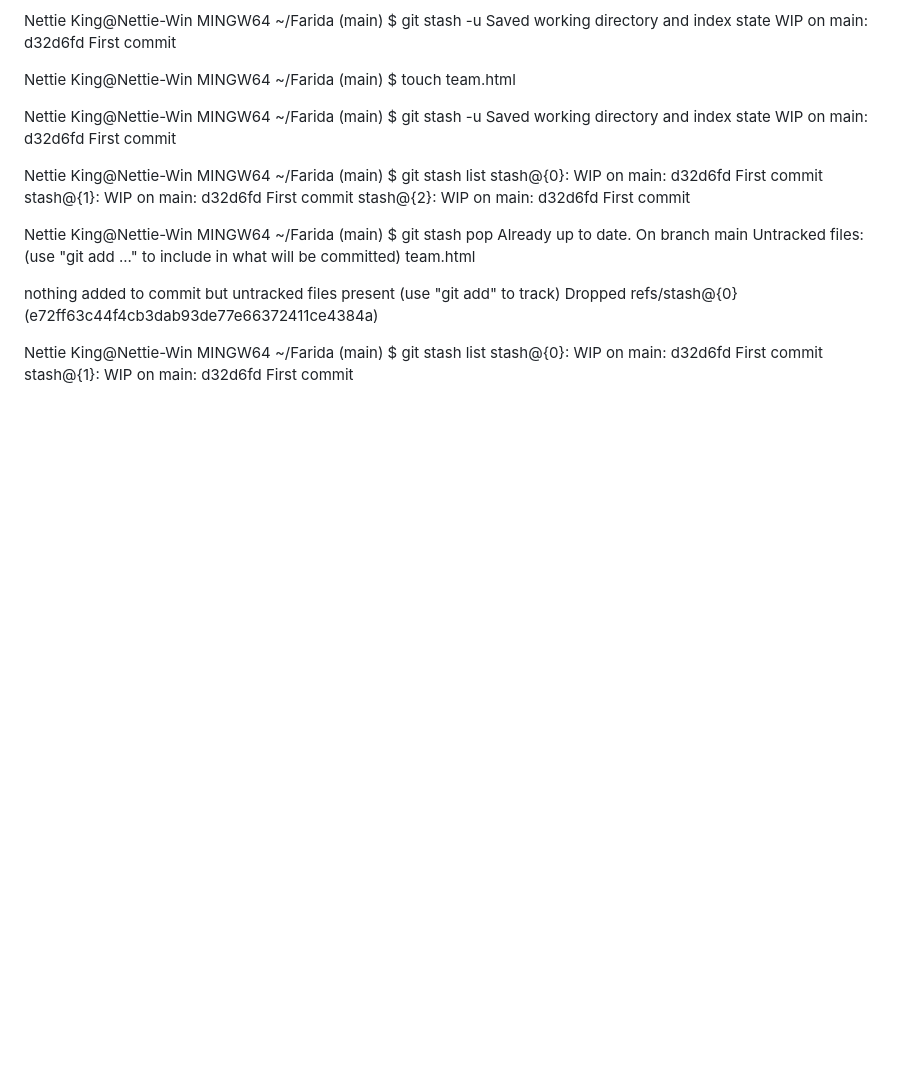
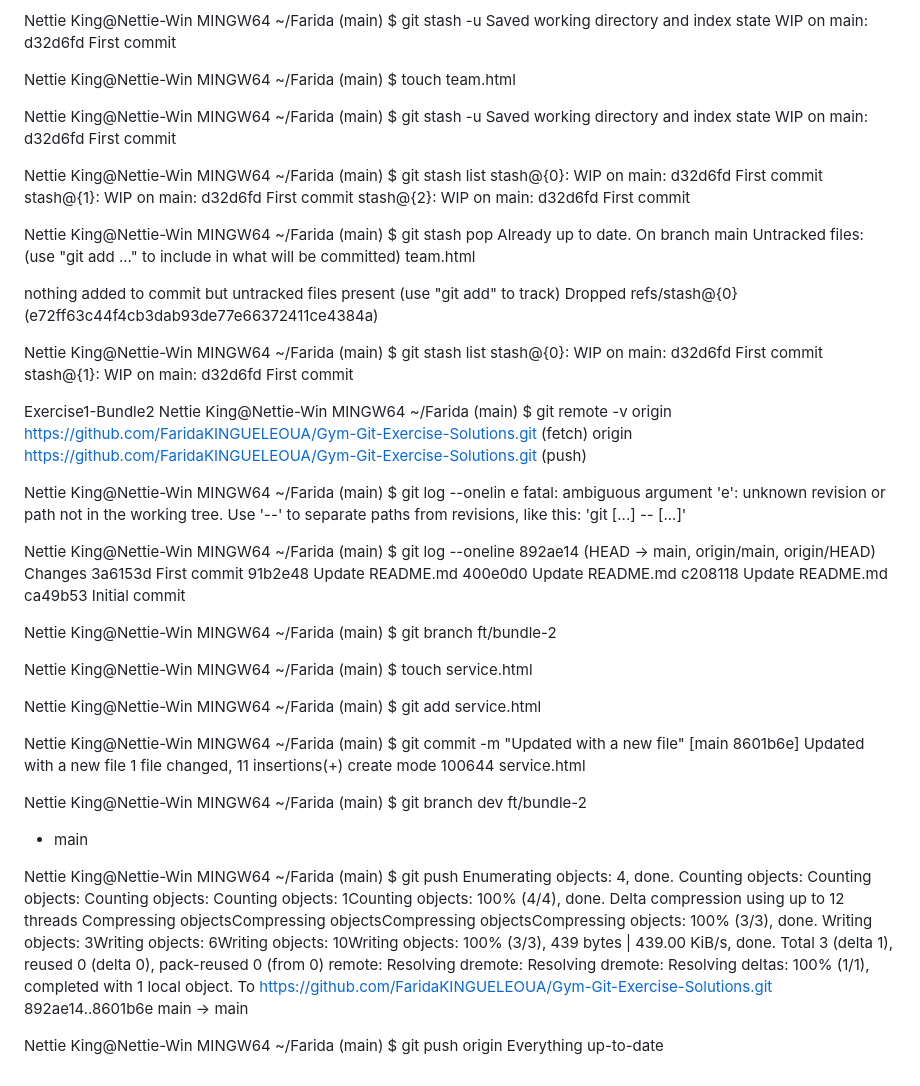
Before and after one commit to FaridaKINGUELEOUA/Gym-Git-Exercise-Solutions, a Markdown page: README.md, the part around the change. Drawn GitHub-style; blank space fills up the shorter version.

```diff
--- a/README.md
+++ b/README.md
@@ -212,3 +212,62 @@ Nettie King@Nettie-Win MINGW64 ~/Farida (main)
 $ git stash list
 stash@{0}: WIP on main: d32d6fd First commit
 stash@{1}: WIP on main: d32d6fd First commit
+
+
+Exercise1-Bundle2
+Nettie King@Nettie-Win MINGW64 ~/Farida (main)
+$ git remote -v
+origin  https://github.com/FaridaKINGUELEOUA/Gym-Git-Exercise-Solutions.git (fetch)
+origin  https://github.com/FaridaKINGUELEOUA/Gym-Git-Exercise-Solutions.git (push)
+
+Nettie King@Nettie-Win MINGW64 ~/Farida (main)
+$ git log --onelin e
+fatal: ambiguous argument 'e': unknown revision or path not in the working tree.
+Use '--' to separate paths from revisions, like this:
+'git <command> [<revision>...] -- [<file>...]'
+
+Nettie King@Nettie-Win MINGW64 ~/Farida (main)
+$ git log --oneline
+892ae14 (HEAD -> main, origin/main, origin/HEAD) Changes
+3a6153d First commit
+91b2e48 Update README.md
+400e0d0 Update README.md
+c208118 Update README.md
+ca49b53 Initial commit
+
+Nettie King@Nettie-Win MINGW64 ~/Farida (main)
+$ git branch ft/bundle-2
+
+Nettie King@Nettie-Win MINGW64 ~/Farida (main)
+$ touch service.html
+
+Nettie King@Nettie-Win MINGW64 ~/Farida (main)
+$ git add service.html
+
+Nettie King@Nettie-Win MINGW64 ~/Farida (main)
+$ git commit -m "Updated with a new file"
+[main 8601b6e] Updated with a new file
+ 1 file changed, 11 insertions(+)
+ create mode 100644 service.html
+
+Nettie King@Nettie-Win MINGW64 ~/Farida (main)
+$ git branch
+  dev
+  ft/bundle-2
+* main
+
+Nettie King@Nettie-Win MINGW64 ~/Farida (main)
+$ git push
+Enumerating objects: 4, done.
+Counting objects:  Counting objects:  Counting objects:  Counting objects: 1Counting objects: 100% (4/4), done.
+Delta compression using up to 12 threads
+Compressing objectsCompressing objectsCompressing objectsCompressing objects: 100% (3/3), done.
+Writing objects:  3Writing objects:  6Writing objects: 10Writing objects: 100% (3/3), 439 bytes | 439.00 KiB/s, done.
+Total 3 (delta 1), reused 0 (delta 0), pack-reused 0 (from 0)
+remote: Resolving dremote: Resolving dremote: Resolving deltas: 100% (1/1), completed with 1 local object.
+To https://github.com/FaridaKINGUELEOUA/Gym-Git-Exercise-Solutions.git
+   892ae14..8601b6e  main -> main
+
+Nettie King@Nettie-Win MINGW64 ~/Farida (main)
+$ git push origin
+Everything up-to-date
```
